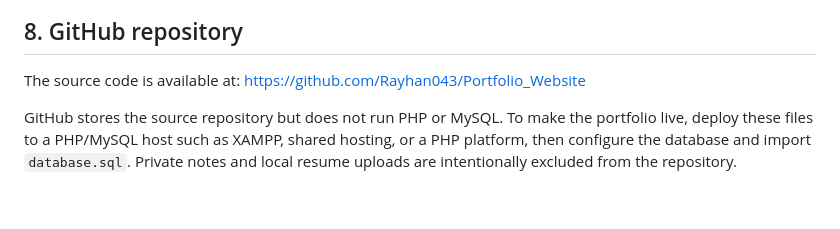
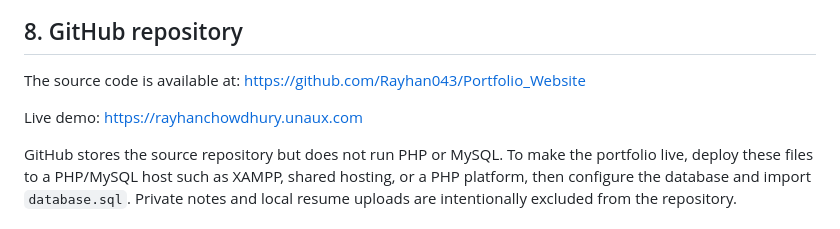
Before and after one commit to Rayhan043/Portfolio_Website, a Markdown page: README.md, the part around the change. Drawn GitHub-style; blank space fills up the shorter version.

Commit message:
Add live demo link

```diff
--- a/README.md
+++ b/README.md
@@ -118,6 +118,9 @@ UPDATE admin_users SET password_hash = '<paste hash here>' WHERE username = 'adm
 The source code is available at:
 https://github.com/Rayhan043/Portfolio_Website
 
+Live demo:
+https://rayhanchowdhury.unaux.com
+
 GitHub stores the source repository but does not run PHP or MySQL. To make the
 portfolio live, deploy these files to a PHP/MySQL host such as XAMPP, shared
 hosting, or a PHP platform, then configure the database and import
```
